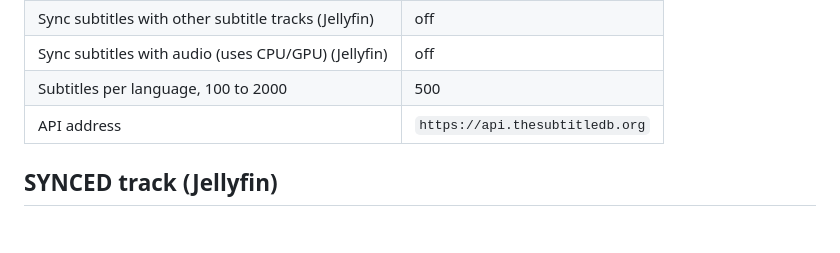
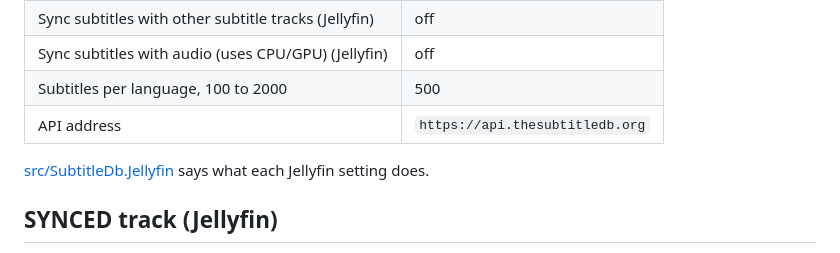
Before and after one commit to thesubtitledb/subtitledb-integrations, a Markdown page: plugins/dotnet/README.md, the part around the change. Drawn GitHub-style; blank space fills up the shorter version.

Commit message:
Jellyfin: a README for the plugin, every setting and what it does (#48)
Co-authored-by: Claude Opus 5.5 <noreply@anthropic.com>

```diff
--- a/plugins/dotnet/README.md
+++ b/plugins/dotnet/README.md
@@ -34,6 +34,9 @@ Emby:
 | Sync subtitles with audio (uses CPU/GPU) (Jellyfin) | off |
 | Subtitles per language, 100 to 2000 | 500 |
 | API address | `https://api.thesubtitledb.org` |
+
+[src/SubtitleDb.Jellyfin](src/SubtitleDb.Jellyfin/README.md) says what each Jellyfin
+setting does.
 
 ## SYNCED track (Jellyfin)
 
```
Also changed, not shown: 1 other file.
